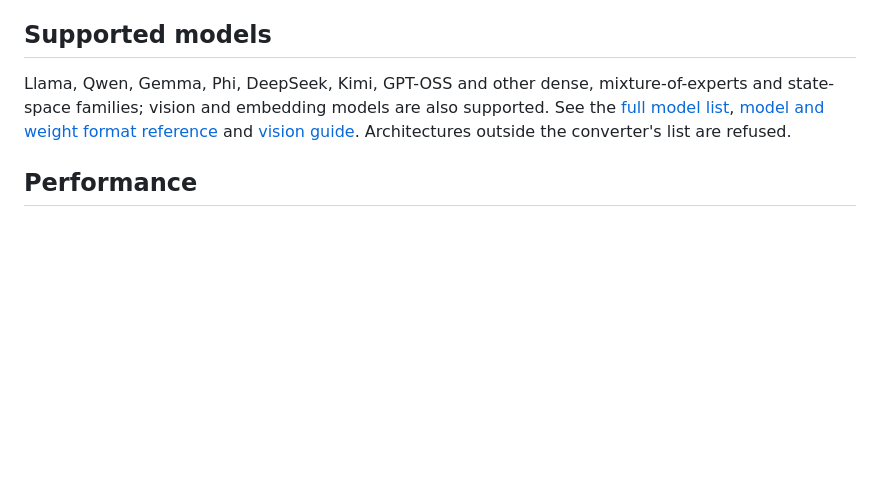
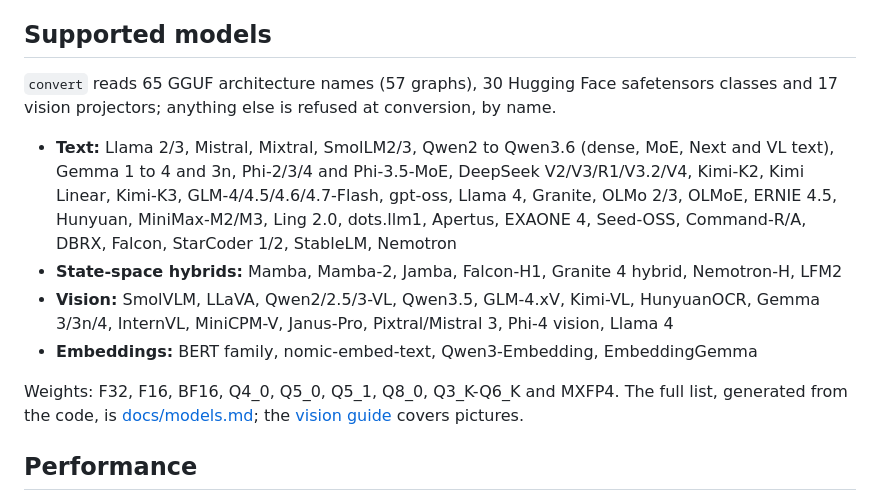
Before and after one commit to samyfodil/jitllm, a Markdown page: README.md, the part around the change. Drawn GitHub-style; blank space fills up the shorter version.

Commit message:
The README's Supported models section is the generated list's summary, linking docs/models.md; the hand-written model tables are dropped

```diff
--- a/README.md
+++ b/README.md
@@ -62,10 +62,21 @@ and the [server reference](docs/server.md) for endpoints and daemon commands.
 
 ## Supported models
 
-Llama, Qwen, Gemma, Phi, DeepSeek, Kimi, GPT-OSS and other dense, mixture-of-experts
-and state-space families; vision and embedding models are also supported.
-See the [full model list](docs/models.md), [model and weight format reference](docs/supported-model-reference.md)
-and [vision guide](docs/vision.md). Architectures outside the converter's list are refused.
+`convert` reads 65 GGUF architecture names (57 graphs), 30 Hugging Face safetensors
+classes and 17 vision projectors; anything else is refused at conversion, by name.
+
+- **Text:** Llama 2/3, Mistral, Mixtral, SmolLM2/3, Qwen2 to Qwen3.6 (dense, MoE, Next and VL text),
+  Gemma 1 to 4 and 3n, Phi-2/3/4 and Phi-3.5-MoE, DeepSeek V2/V3/R1/V3.2/V4, Kimi-K2, Kimi Linear,
+  Kimi-K3, GLM-4/4.5/4.6/4.7-Flash, gpt-oss, Llama 4, Granite, OLMo 2/3, OLMoE, ERNIE 4.5, Hunyuan,
+  MiniMax-M2/M3, Ling 2.0, dots.llm1, Apertus, EXAONE 4, Seed-OSS, Command-R/A, DBRX, Falcon,
+  StarCoder 1/2, StableLM, Nemotron
+- **State-space hybrids:** Mamba, Mamba-2, Jamba, Falcon-H1, Granite 4 hybrid, Nemotron-H, LFM2
+- **Vision:** SmolVLM, LLaVA, Qwen2/2.5/3-VL, Qwen3.5, GLM-4.xV, Kimi-VL, HunyuanOCR, Gemma 3/3n/4,
+  InternVL, MiniCPM-V, Janus-Pro, Pixtral/Mistral 3, Phi-4 vision, Llama 4
+- **Embeddings:** BERT family, nomic-embed-text, Qwen3-Embedding, EmbeddingGemma
+
+Weights: F32, F16, BF16, Q4_0, Q5_0, Q5_1, Q8_0, Q3_K-Q6_K and MXFP4. The full list, generated
+from the code, is [docs/models.md](docs/models.md); the [vision guide](docs/vision.md) covers pictures.
 
 ## Performance
 
```
Also changed, not shown: docs/supported-model-reference.md (deleted, +0 -39 lines).
